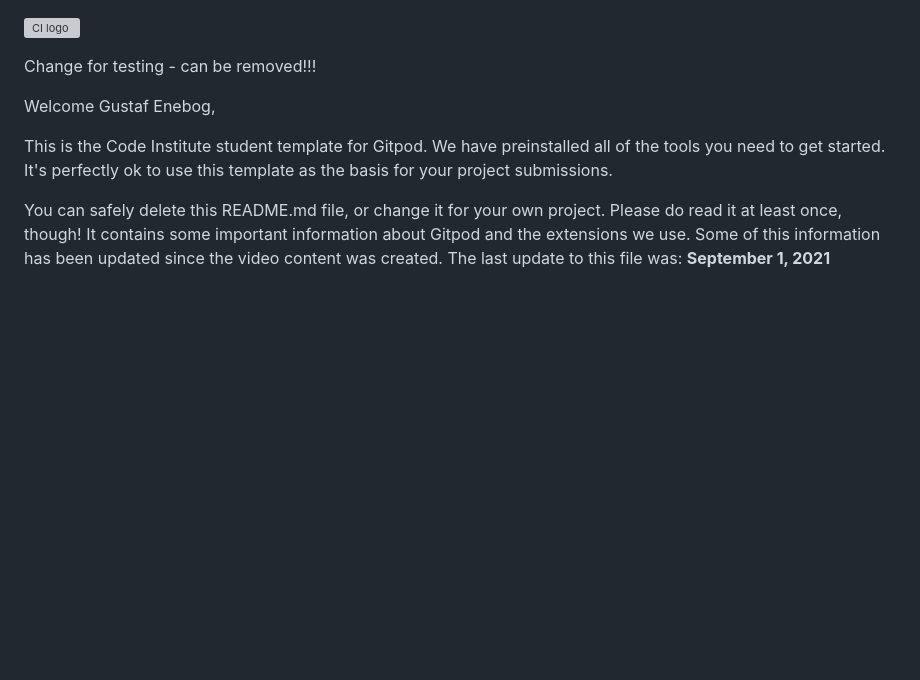
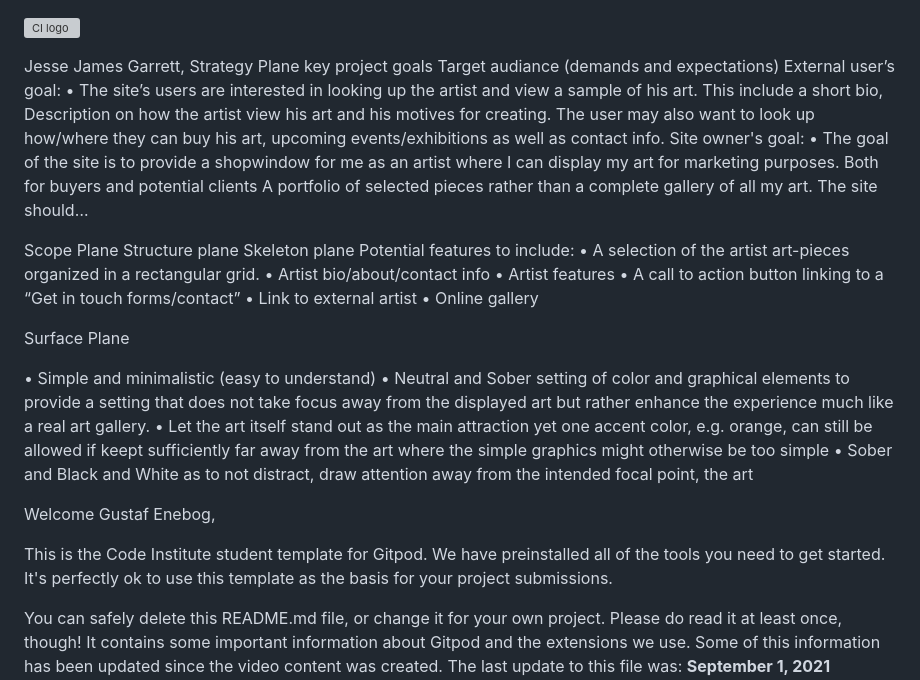
Before and after one commit to GustafEnebog/CODE-project-1, a Markdown page: README.md, the part around the change. Drawn GitHub-style; blank space fills up the shorter version; grey boxes are pictures that could not be loaded.

Commit message:
Add first drafty text based on Garretts 5 pillars

```diff
--- a/README.md
+++ b/README.md
@@ -1,6 +1,35 @@
 ![CI logo](https://codeinstitute.s3.amazonaws.com/fullstack/ci_logo_small.png)
 
-Change for testing - can be removed!!!
+Jesse James Garrett,
+Strategy Plane
+key project goals
+Target audiance
+(demands and expectations)
+External user’s goal:
+•	The site’s users are interested in looking up the artist and view a sample of his art. This include a short bio, Description on how the artist view his art and his motives for creating. The user may also want to look up how/where they can buy his art, upcoming events/exhibitions as well as contact info.
+Site owner's goal:
+•	The goal of the site is to provide a shopwindow for me as an artist where I can display my art for marketing purposes. Both for buyers and potential clients A portfolio of selected pieces rather than a complete gallery of all my art. The site should…
+
+Scope Plane
+Structure plane
+Skeleton plane
+Potential features to include:
+•	A selection of the artist art-pieces organized in a rectangular grid.
+•	Artist bio/about/contact info
+•	Artist features
+•	A call to action button linking to a “Get in touch forms/contact”
+•	Link to external artist
+•	Online gallery
+
+Surface Plane
+
+•	Simple and minimalistic (easy to understand)
+•	Neutral and Sober setting of color and graphical elements to provide a setting that does not take focus away from the displayed art but rather enhance the experience much like a real art gallery.
+•	Let the art itself stand out as the main attraction yet one accent color, e.g. orange, can still be allowed if keept sufficiently far away from the art where the simple graphics might otherwise be too simple
+•	Sober and Black and White as to not distract, draw attention away from the intended focal point, the art
+
+
+
 
 Welcome Gustaf Enebog,
 
```
